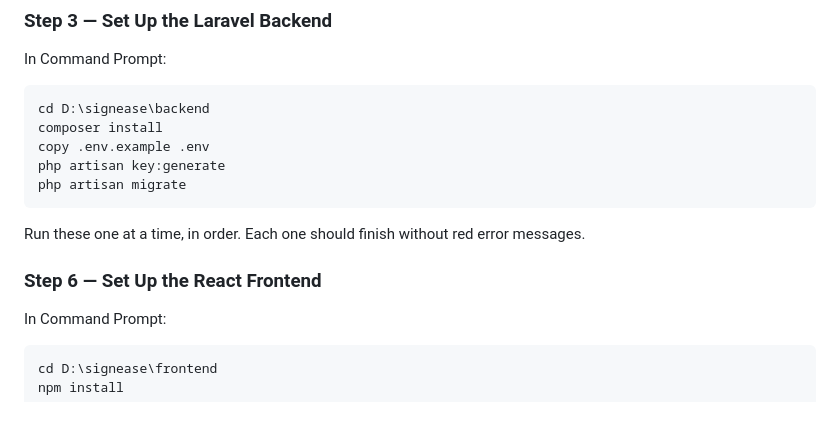
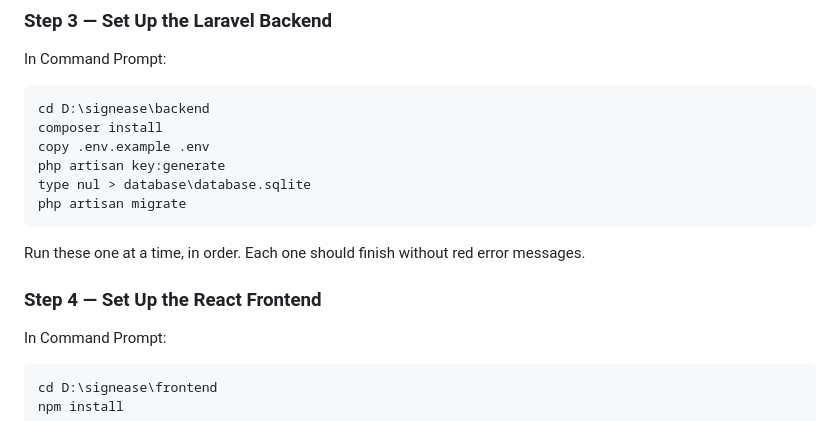
Before and after one commit to Hassan-Chehade/SignEase, a Markdown page: README.md, the part around the change. Drawn GitHub-style.

Commit message:
Fix README setup steps: add SQLite creation step and renumber Step 6 to Step 4
Co-Authored-By: Claude Sonnet 4.6 <noreply@anthropic.com>

````diff
--- a/README.md
+++ b/README.md
@@ -87,12 +87,13 @@ cd D:\signease\backend
 composer install
 copy .env.example .env
 php artisan key:generate
+type nul > database\database.sqlite
 php artisan migrate
 ```
 
 Run these one at a time, in order. Each one should finish without red error messages.
 
-### Step 6 — Set Up the React Frontend
+### Step 4 — Set Up the React Frontend
 
 In Command Prompt:
 
````
